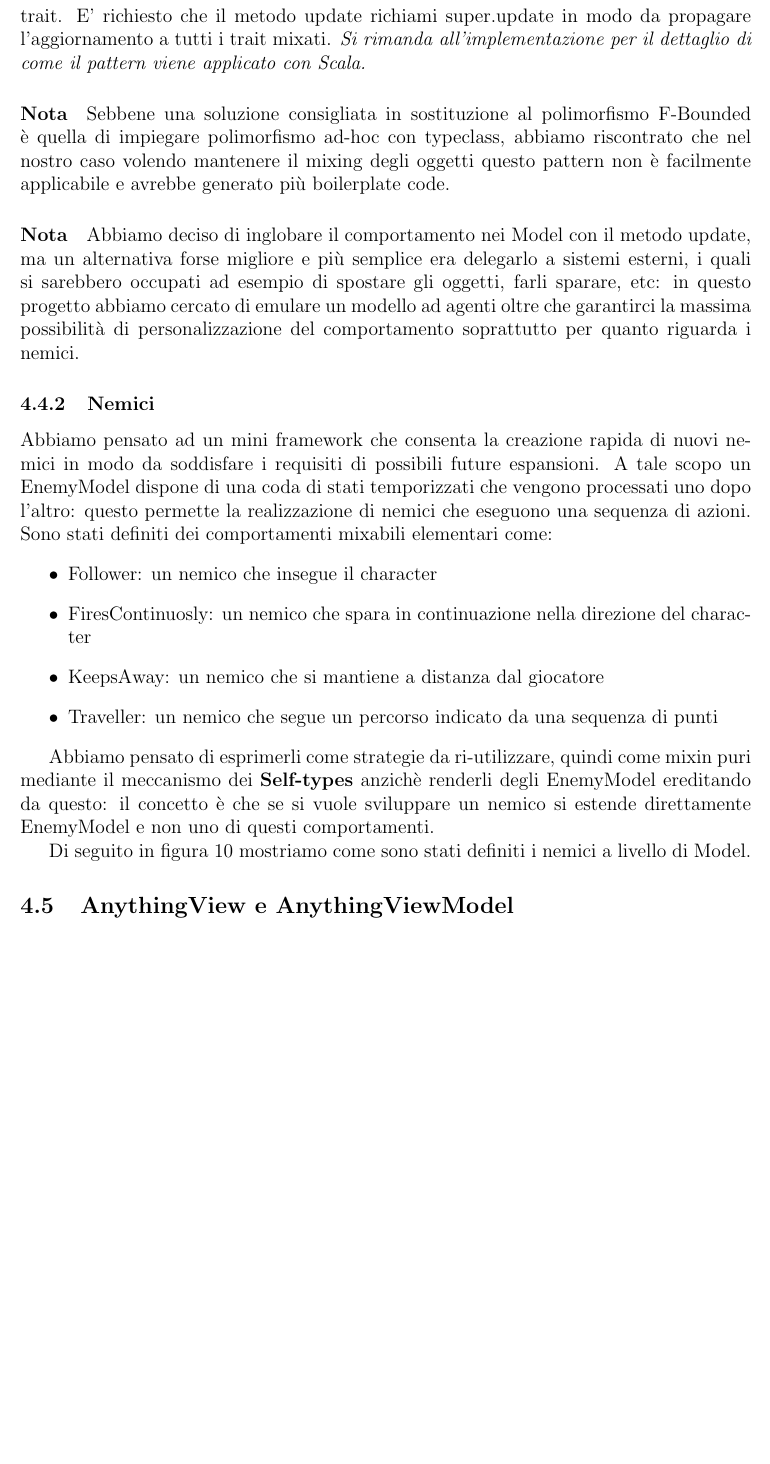
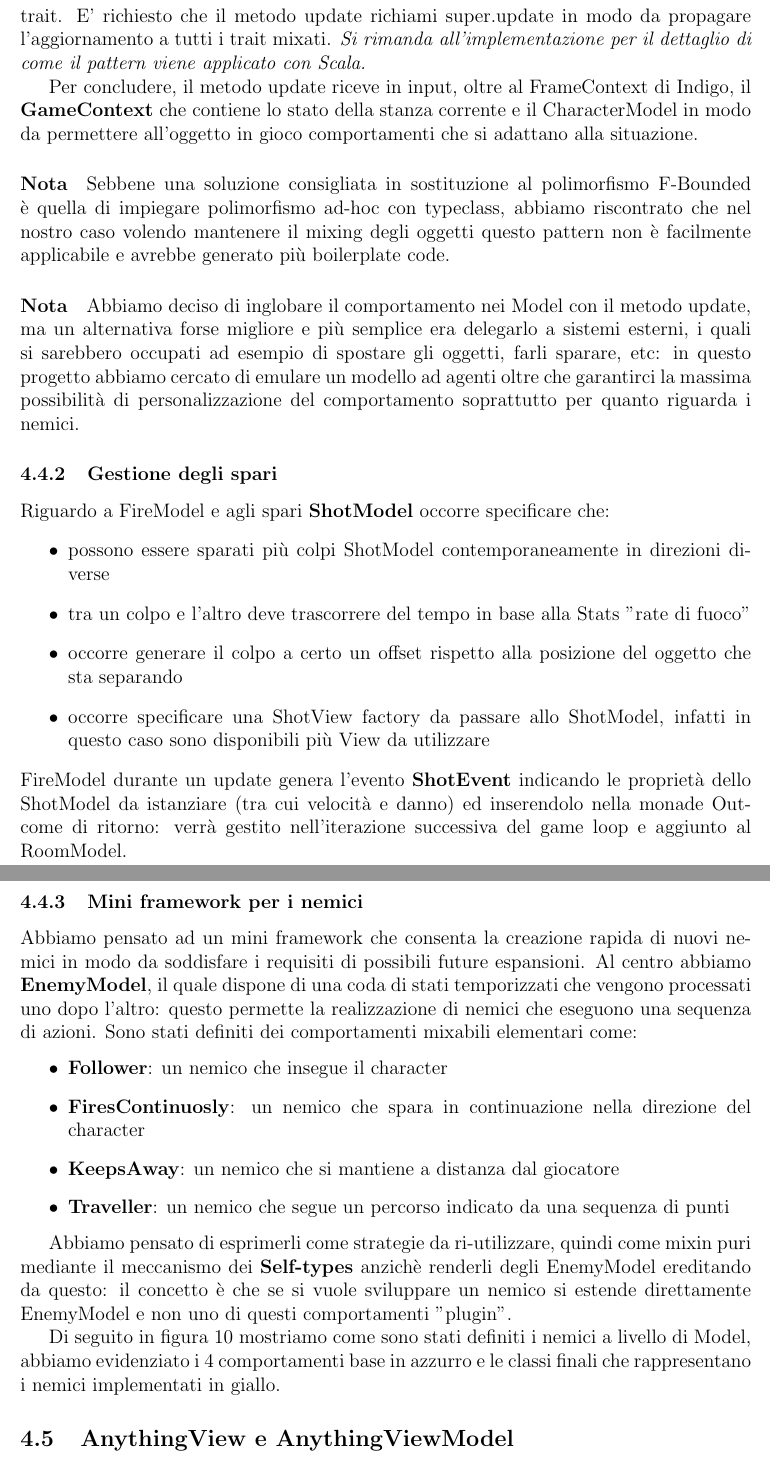
Before and after one commit to federicomazzini3/pps-lns, a LaTeX document (doc/report/lostnsouls-report.tex, which reads doc/report/sections/detail-design.tex): part of page 28 of 62 before the commit and two parts of pages 28 and 29 of 62 after it, the two joined at a grey line, cut so that both start at the same text, the shorter picture padded with empty space. Compiled offline with pdfLaTeX.

Commit message:
Report: detail

```diff
--- a/doc/report/sections/detail-design.tex
+++ b/doc/report/sections/detail-design.tex
@@ -81,26 +81,38 @@ Allo scopo predisponiamo un type member astratto Model e per ogni trait un templ
 E' richiesto che il metodo update richiami super.update in modo da propagare l'aggiornamento a tutti i trait mixati.
 \textit{Si rimanda all'implementazione per il dettaglio di come il pattern viene applicato con Scala.}
 
+Per concludere, il metodo update riceve in input, oltre al FrameContext di Indigo, il \textbf{GameContext} che contiene lo stato della stanza corrente e il CharacterModel in modo da permettere all'oggetto in gioco comportamenti che si adattano alla situazione.
+
 \paragraph{Nota} Sebbene una soluzione consigliata in sostituzione al polimorfismo F-Bounded è quella di impiegare polimorfismo ad-hoc con typeclass, abbiamo riscontrato che nel nostro caso volendo mantenere il mixing degli oggetti questo pattern non è facilmente applicabile e avrebbe generato più boilerplate code.
 
 \paragraph{Nota}
 Abbiamo deciso di inglobare il comportamento nei Model con il metodo update, ma un alternativa forse migliore e più semplice era delegarlo a sistemi esterni, i quali si sarebbero occupati ad esempio di spostare gli oggetti, farli sparare, etc: in questo progetto abbiamo cercato di emulare un modello ad agenti oltre che garantirci la massima possibilità di personalizzazione del comportamento soprattutto per quanto riguarda i nemici.
 
-\subsubsection{Nemici}
+\subsubsection{Gestione degli spari}
+Riguardo a FireModel e agli spari \textbf{ShotModel} occorre specificare che:
+\begin{itemize}
+    \item possono essere sparati più colpi ShotModel contemporaneamente in direzioni diverse
+    \item tra un colpo e l'altro deve trascorrere del tempo in base alla Stats "rate di fuoco"
+    \item occorre generare il colpo a certo un offset rispetto alla posizione del oggetto che sta separando
+    \item occorre specificare una ShotView factory da passare allo ShotModel, infatti in questo caso sono disponibili più View da utilizzare
+\end{itemize}
+FireModel durante un update genera l'evento \textbf{ShotEvent} indicando le proprietà dello ShotModel da istanziare (tra cui velocità e danno) ed inserendolo nella monade Outcome di ritorno: verrà gestito nell'iterazione successiva del game loop e aggiunto al RoomModel.
+
+\subsubsection{Mini framework per i nemici}
 
 Abbiamo pensato ad un mini framework che consenta la creazione rapida di nuovi nemici in modo da soddisfare i requisiti di possibili future espansioni.
-A tale scopo un EnemyModel dispone di una coda di stati temporizzati che vengono processati uno dopo l'altro: questo permette la realizzazione di nemici che eseguono una sequenza di azioni.
+Al centro abbiamo \textbf{EnemyModel}, il quale dispone di una coda di stati temporizzati che vengono processati uno dopo l'altro: questo permette la realizzazione di nemici che eseguono una sequenza di azioni.
 Sono stati definiti dei comportamenti mixabili elementari come:
 \begin{itemize}
-    \item Follower: un nemico che insegue il character
-    \item FiresContinuosly: un nemico che spara in continuazione nella direzione del character
-    \item KeepsAway: un nemico che si mantiene a distanza dal giocatore
-    \item Traveller: un nemico che segue un percorso indicato da una sequenza di punti
+    \item \textbf{Follower}: un nemico che insegue il character
+    \item \textbf{FiresContinuosly}: un nemico che spara in continuazione nella direzione del character
+    \item \textbf{KeepsAway}: un nemico che si mantiene a distanza dal giocatore
+    \item \textbf{Traveller}: un nemico che segue un percorso indicato da una sequenza di punti
 \end{itemize}
 
-Abbiamo pensato di esprimerli come strategie da ri-utilizzare, quindi come mixin puri mediante il meccanismo dei \textbf{Self-types} anzichè renderli degli EnemyModel ereditando da questo: il concetto è che se si vuole sviluppare un nemico si estende direttamente EnemyModel e non uno di questi comportamenti.
+Abbiamo pensato di esprimerli come strategie da ri-utilizzare, quindi come mixin puri mediante il meccanismo dei \textbf{Self-types} anzichè renderli degli EnemyModel ereditando da questo: il concetto è che se si vuole sviluppare un nemico si estende direttamente EnemyModel e non uno di questi comportamenti "plugin".
 
-Di seguito in figura 10 mostriamo come sono stati definiti i nemici a livello di Model.
+Di seguito in figura 10 mostriamo come sono stati definiti i nemici a livello di Model, abbiamo evidenziato i 4 comportamenti base in azzurro e le classi finali che rappresentano i nemici implementati in giallo.
 
 \begin{figure}[!hbt]
     \centering
```
Also changed, not shown: doc/report/img/AnythingViewModel.jpg, 1 other file.
